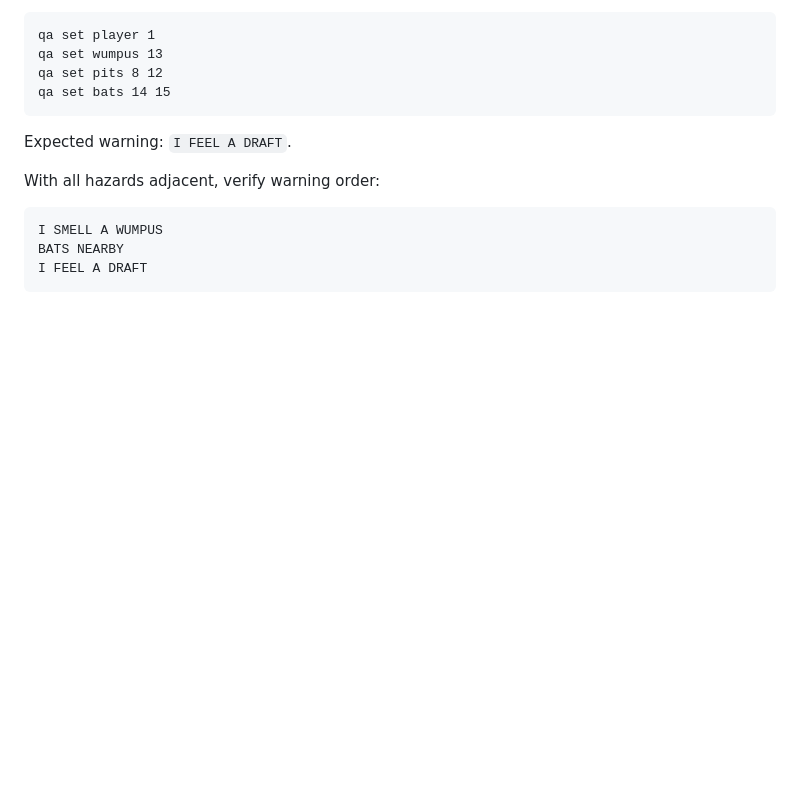
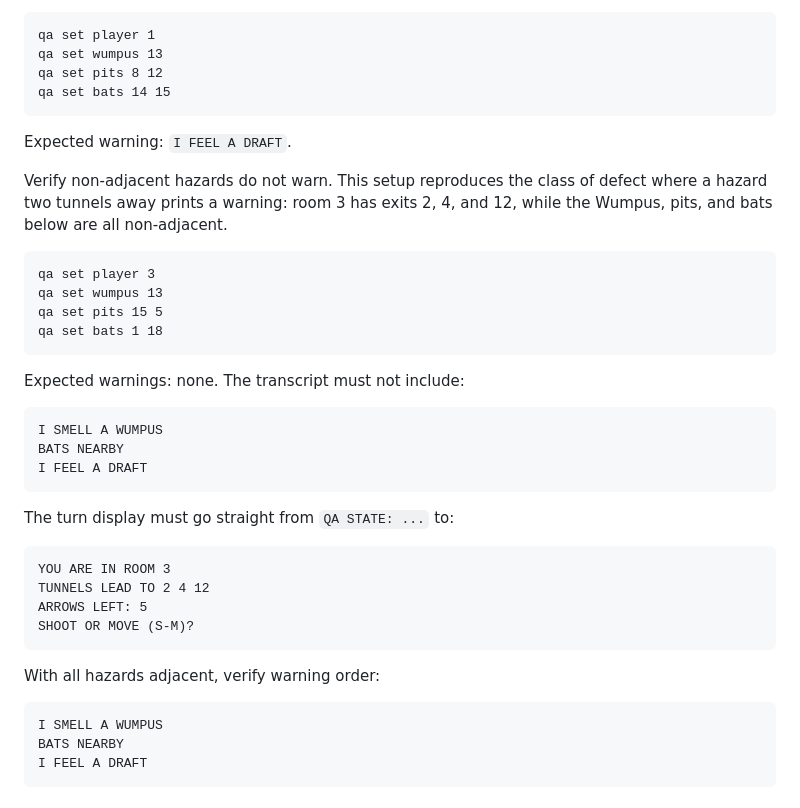
Before and after one commit to volzinnovation/experiment-htw-ja-Web, a Markdown page: QA.md, the part around the change. GitHub-like rendering; blank space fills up the shorter version.

Commit message:
Add QA check for non-adjacent hazard warnings

````diff
--- a/QA.md
+++ b/QA.md
@@ -245,6 +245,32 @@ qa set bats 14 15
 
 Expected warning: `I FEEL A DRAFT`.
 
+Verify non-adjacent hazards do not warn. This setup reproduces the class of defect where a hazard two tunnels away prints a warning: room 3 has exits 2, 4, and 12, while the Wumpus, pits, and bats below are all non-adjacent.
+
+```text
+qa set player 3
+qa set wumpus 13
+qa set pits 15 5
+qa set bats 1 18
+```
+
+Expected warnings: none. The transcript must not include:
+
+```text
+I SMELL A WUMPUS
+BATS NEARBY
+I FEEL A DRAFT
+```
+
+The turn display must go straight from `QA STATE: ...` to:
+
+```text
+YOU ARE IN ROOM 3
+TUNNELS LEAD TO 2 4 12
+ARROWS LEFT: 5
+SHOOT OR MOVE (S-M)?
+```
+
 With all hazards adjacent, verify warning order:
 
 ```text
````
